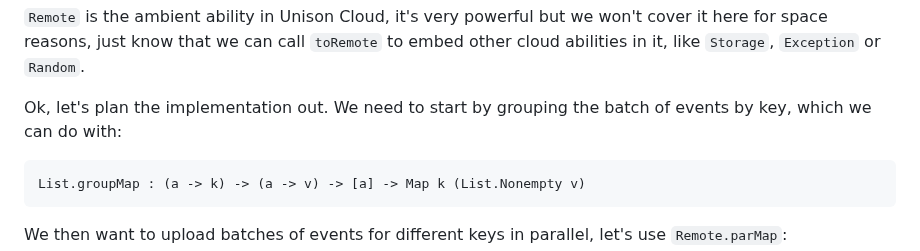
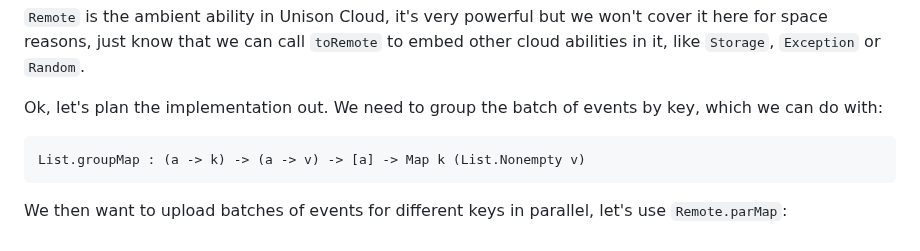
Before and after one commit to SystemFw/blog, a Markdown page: content/posts/data-oriented.md, the part around the change. Rendered like a GitHub page.

Commit message:
Phrasing

````diff
--- a/content/posts/data-oriented.md
+++ b/content/posts/data-oriented.md
@@ -228,8 +228,8 @@ but we won't cover it here for space reasons, just know that we can
 call `toRemote` to embed other cloud abilities in it, like `Storage`,
 `Exception` or `Random`.
 
-Ok, let's plan the implementation out. We need to start by grouping
-the batch of events by key, which we can do with:
+Ok, let's plan the implementation out. We need to group the batch of
+events by key, which we can do with:
 
 ```haskell
 List.groupMap : (a -> k) -> (a -> v) -> [a] -> Map k (List.Nonempty v)
````
